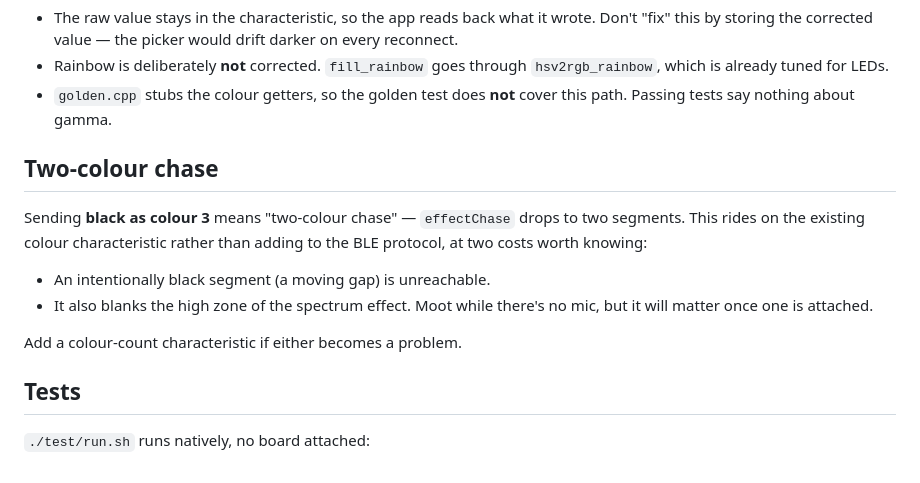
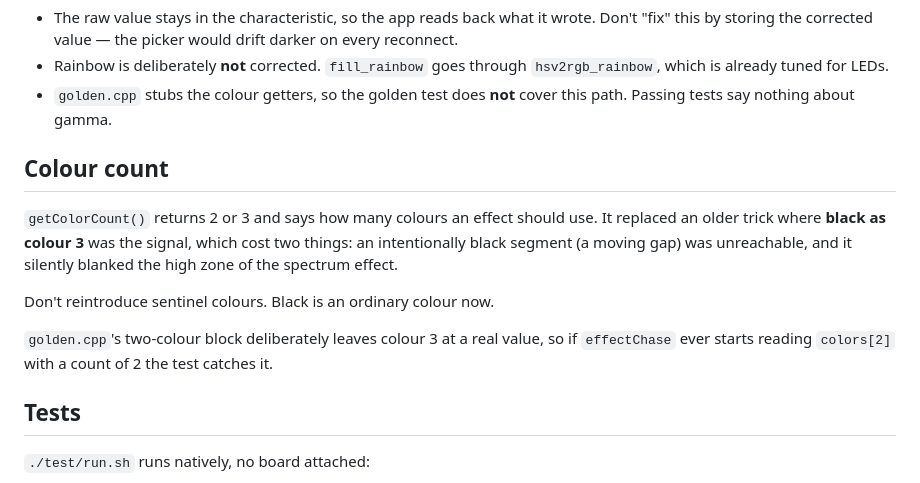
Before and after one commit to kwyn/kwynumbra-horns, a Markdown page: CLAUDE.md, the part around one of its changes. Rendered like a GitHub page.

```diff
--- a/CLAUDE.md
+++ b/CLAUDE.md
@@ -71,17 +108,18 @@ to 79% saturation.
 - `golden.cpp` stubs the colour getters, so the golden test does **not** cover
   this path. Passing tests say nothing about gamma.
 
-## Two-colour chase
+## Colour count
 
-Sending **black as colour 3** means "two-colour chase" — `effectChase` drops to
-two segments. This rides on the existing colour characteristic rather than
-adding to the BLE protocol, at two costs worth knowing:
+`getColorCount()` returns 2 or 3 and says how many colours an effect should
+use. It replaced an older trick where **black as colour 3** was the signal,
+which cost two things: an intentionally black segment (a moving gap) was
+unreachable, and it silently blanked the high zone of the spectrum effect.
 
-- An intentionally black segment (a moving gap) is unreachable.
-- It also blanks the high zone of the spectrum effect. Moot while there's no
-  mic, but it will matter once one is attached.
+Don't reintroduce sentinel colours. Black is an ordinary colour now.
 
-Add a colour-count characteristic if either becomes a problem.
+`golden.cpp`'s two-colour block deliberately leaves colour 3 at a real value,
+so if `effectChase` ever starts reading `colors[2]` with a count of 2 the test
+catches it.
 
 ## Tests
 
```
Also changed, not shown: other parts of CLAUDE.md (+63 -8 lines), README.md (+30 -8 lines).
